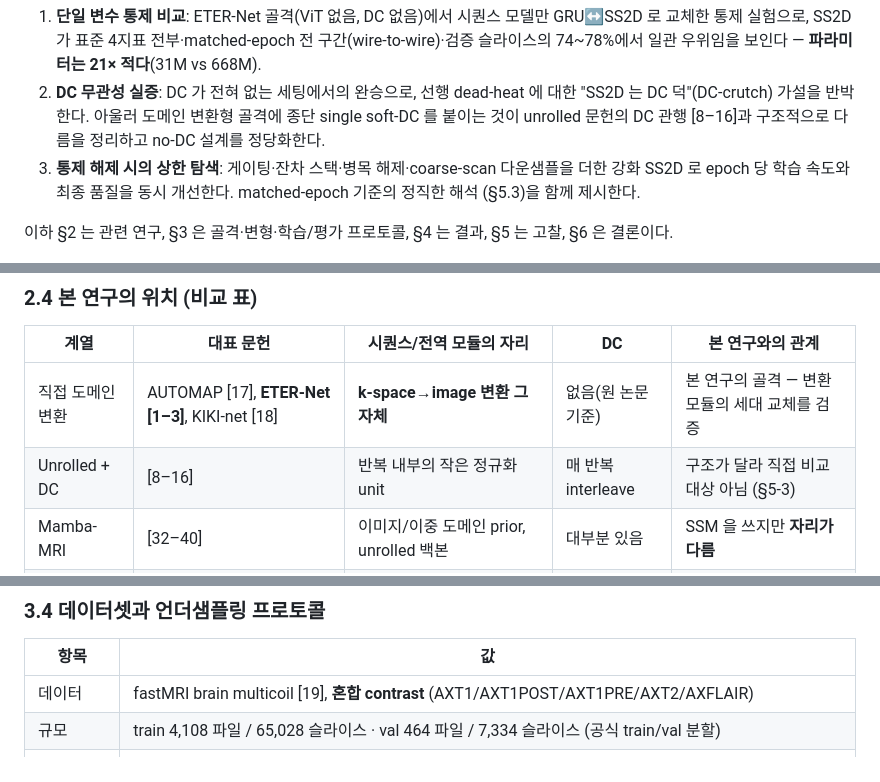
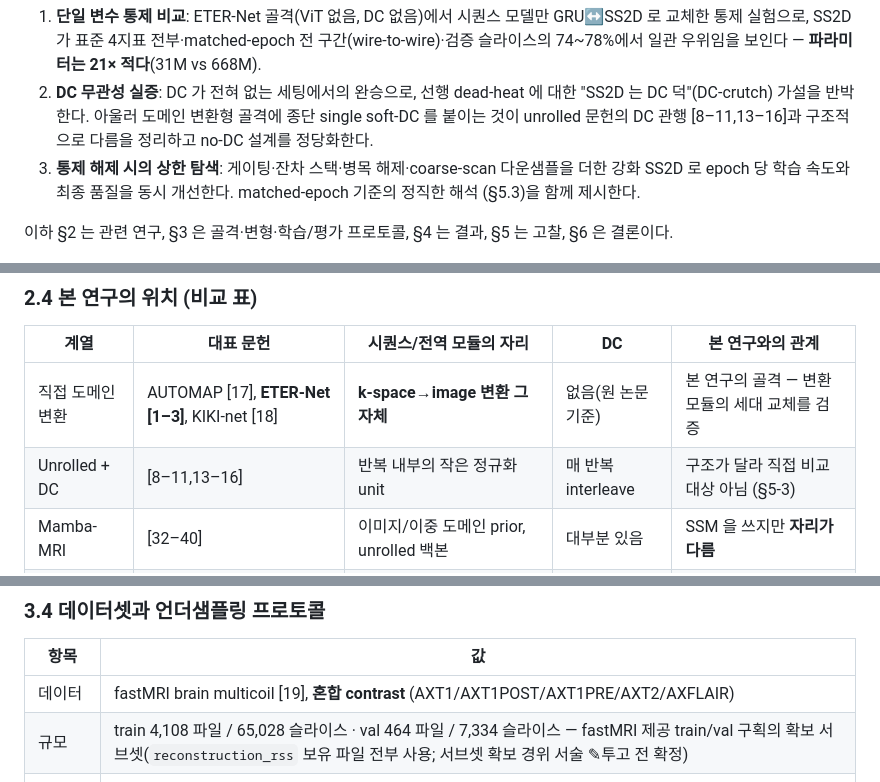
Before and after one commit to tkdwl05/fastmri_ViT_with_eternet, a Markdown page: paper/draft_ko_v2.md, 3 parts joined by grey strips. GitHub-like rendering.

```diff
--- a/paper/draft_ko_v2.md
+++ b/paper/draft_ko_v2.md
@@ -93,7 +101,7 @@ vs 0.9083 의 사실상 동률(dead-heat)로 끝났으나, 이 비교는 DC 유
    슬라이스의 74~78%에서 일관 우위임을 보인다 — **파라미터는 21× 적다**(31M vs 668M).
 2. **DC 무관성 실증**: DC 가 전혀 없는 세팅에서의 완승으로, 선행 dead-heat 에 대한 "SS2D 는 DC
    덕"(DC-crutch) 가설을 반박한다. 아울러 도메인 변환형 골격에 종단 single soft-DC 를 붙이는
-   것이 unrolled 문헌의 DC 관행 [8–16]과 구조적으로 다름을 정리하고 no-DC 설계를 정당화한다.
+   것이 unrolled 문헌의 DC 관행 [8–11,13–16]과 구조적으로 다름을 정리하고 no-DC 설계를 정당화한다.
 3. **통제 해제 시의 상한 탐색**: 게이팅·잔차 스택·병목 해제·coarse-scan 다운샘플을 더한 강화
    SS2D 로 epoch 당 학습 속도와 최종 품질을 동시 개선한다. matched-epoch 기준의 정직한 해석
    (§5.3)을 함께 제시한다.
@@ -140,7 +149,7 @@ HiFi-Mamba [36], 불확실성 추정을 겸한 MambaMIR [39], 다중 모달 융
 | 계열 | 대표 문헌 | 시퀀스/전역 모듈의 자리 | DC | 본 연구와의 관계 |
 |---|---|---|---|---|
 | 직접 도메인 변환 | AUTOMAP [17], **ETER-Net [1–3]**, KIKI-net [18] | **k-space→image 변환 그 자체** | 없음(원 논문 기준) | 본 연구의 골격 — 변환 모듈의 세대 교체를 검증 |
-| Unrolled + DC | [8–16] | 반복 내부의 작은 정규화 unit | 매 반복 interleave | 구조가 달라 직접 비교 대상 아님 (§5-3) |
+| Unrolled + DC | [8–11,13–16] | 반복 내부의 작은 정규화 unit | 매 반복 interleave | 구조가 달라 직접 비교 대상 아님 (§5-3) |
 | Mamba-MRI | [32–40] | 이미지/이중 도메인 prior, unrolled 백본 | 대부분 있음 | SSM 을 쓰지만 **자리가 다름** |
 | **본 연구** | — | **도메인 변환 자리의 RNN↔SSM 1:1 치환** | 없음 (통제) | 문헌에 없는 통제 비교를 채움 |
 
@@ -206,7 +215,7 @@ bilinear 업샘플해 U-Net 에 전달한다(전역 문맥은 SSM, 풀해상도
 | 항목 | 값 |
 |---|---|
 | 데이터 | fastMRI brain multicoil [19], **혼합 contrast** (AXT1/AXT1POST/AXT1PRE/AXT2/AXFLAIR) |
-| 규모 | train 4,108 파일 / 65,028 슬라이스 · val 464 파일 / 7,334 슬라이스 (공식 train/val 분할) |
+| 규모 | train 4,108 파일 / 65,028 슬라이스 · val 464 파일 / 7,334 슬라이스 — fastMRI 제공 train/val 구획의 확보 서브셋(`reconstruction_rss` 보유 파일 전부 사용; 서브셋 확보 경위 서술 ✎투고 전 확정) |
 | 정답(GT) | 데이터셋 제공 RSS 재구성(`reconstruction_rss`)을 384×384 center-crop/zero-pad |
 | 전처리 | full k-space → iFFT(ortho) → 이미지 도메인 384×384 crop/pad → 재-FFT 로 384² k-space 유도 (retrospective) |
 | 코일 | 앞 16개 코일 사용(초과분 절단, 부족분 zero-fill) → 실/허수 분리 32채널 |
```
Also changed, not shown: other parts of paper/draft_ko_v2.md (+32 -23 lines).
